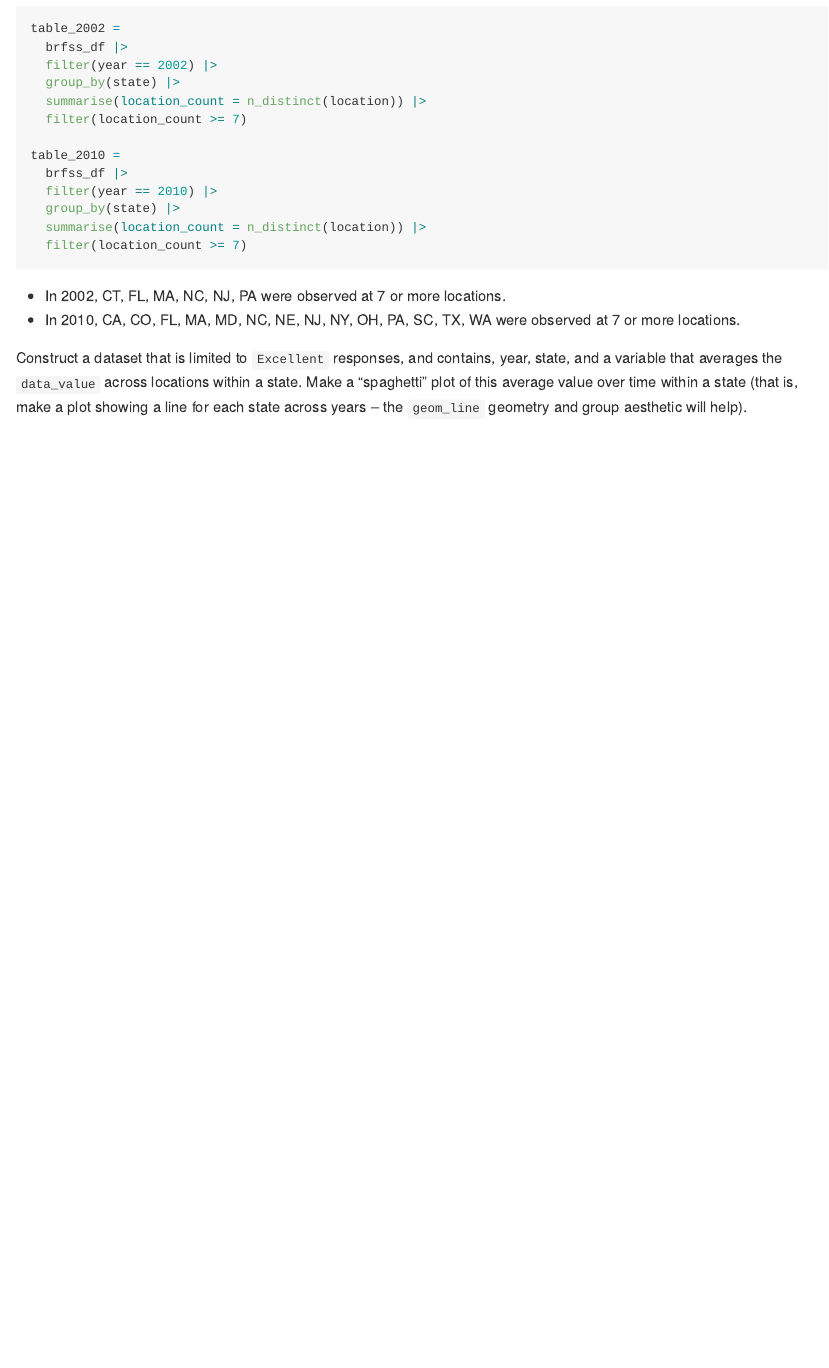
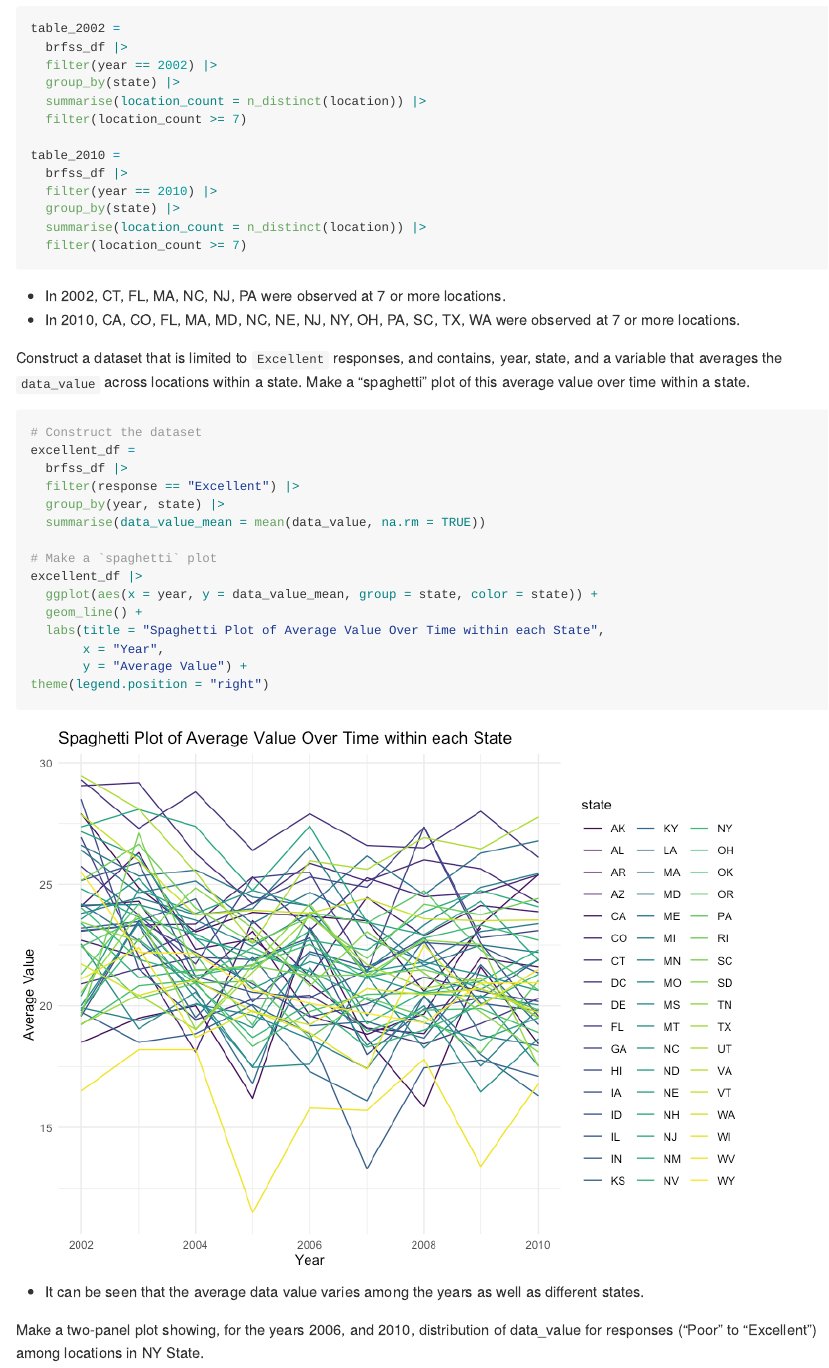
Before and after one commit to Yuzhe3676/p8105_hw3_yh3676, an R Markdown document (p8105_hw3_yh3676.Rmd): the page in a window 1100 px wide, from 4570 px down. The pictures show the output file p8105_hw3_yh3676.md that the author committed with the source, drawn offline in the style of GitHub.

Commit message:
Problem 2--The `spaghetti` Plot

````diff
--- a/p8105_hw3_yh3676.Rmd
+++ b/p8105_hw3_yh3676.Rmd
@@ -139,4 +139,29 @@ table_2010 =
 * In 2002, `r table_2002 |> pull(state)` were observed at 7 or more locations.
 * In 2010, `r table_2010 |> pull(state)` were observed at 7 or more locations.
 
-Construct a dataset that is limited to `Excellent` responses, and contains, year, state, and a variable that averages the `data_value` across locations within a state. Make a “spaghetti” plot of this average value over time within a state (that is, make a plot showing a line for each state across years – the `geom_line` geometry and group aesthetic will help).
+Construct a dataset that is limited to `Excellent` responses, and contains, year, state, and a variable that averages the `data_value` across locations within a state. Make a “spaghetti” plot of this average value over time within a state.
+
+```{r, message=FALSE}
+# Construct the dataset
+excellent_df =
+  brfss_df |>
+  filter(response == "Excellent") |>
+  group_by(year, state) |>
+  summarise(data_value_mean = mean(data_value, na.rm = TRUE))
+
+# Make a `spaghetti` plot
+excellent_df |>
+  ggplot(aes(x = year, y = data_value_mean, group = state, color = state)) +
+  geom_line() +
+  labs(title = "Spaghetti Plot of Average Value Over Time within each State",
+       x = "Year",
+       y = "Average Value") +
+theme(legend.position = "right")
+```
+
+* It can be seen that the average data value varies among the years as well as different states.
+
+Make a two-panel plot showing, for the years 2006, and 2010, distribution of data_value for responses (“Poor” to “Excellent”) among locations in NY State.
+```{r}
+
+```
````
Also changed, not shown: p8105_hw3_yh3676.md, p8105_hw3_yh3676_files/figure-gfm/unnamed-chunk-9-1.png (added).
